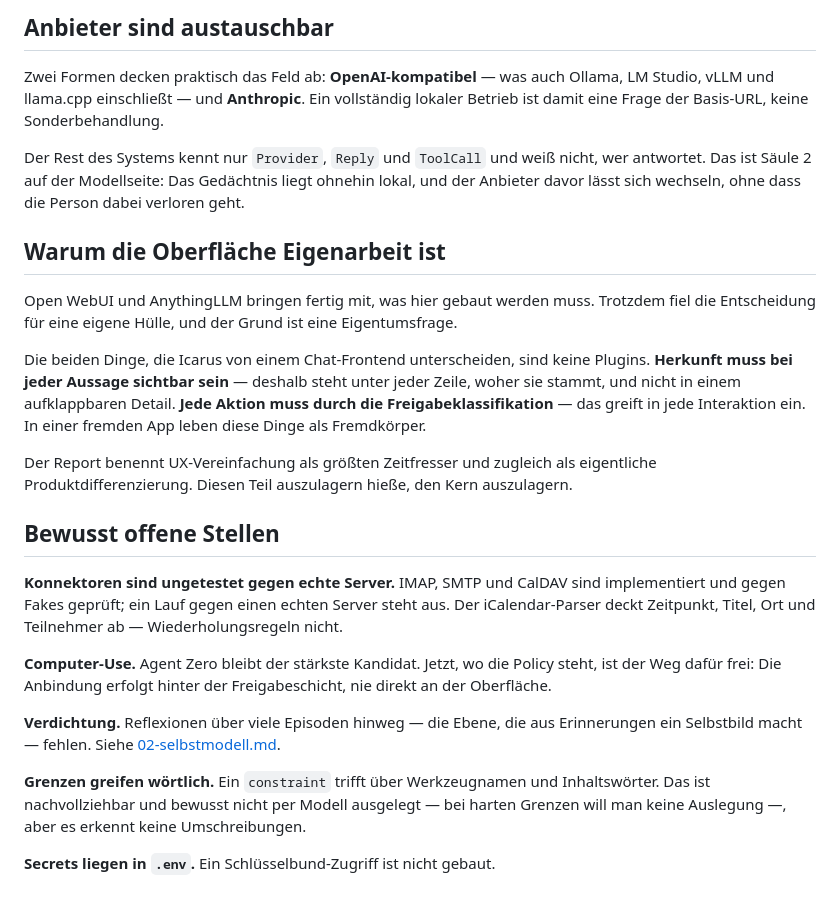
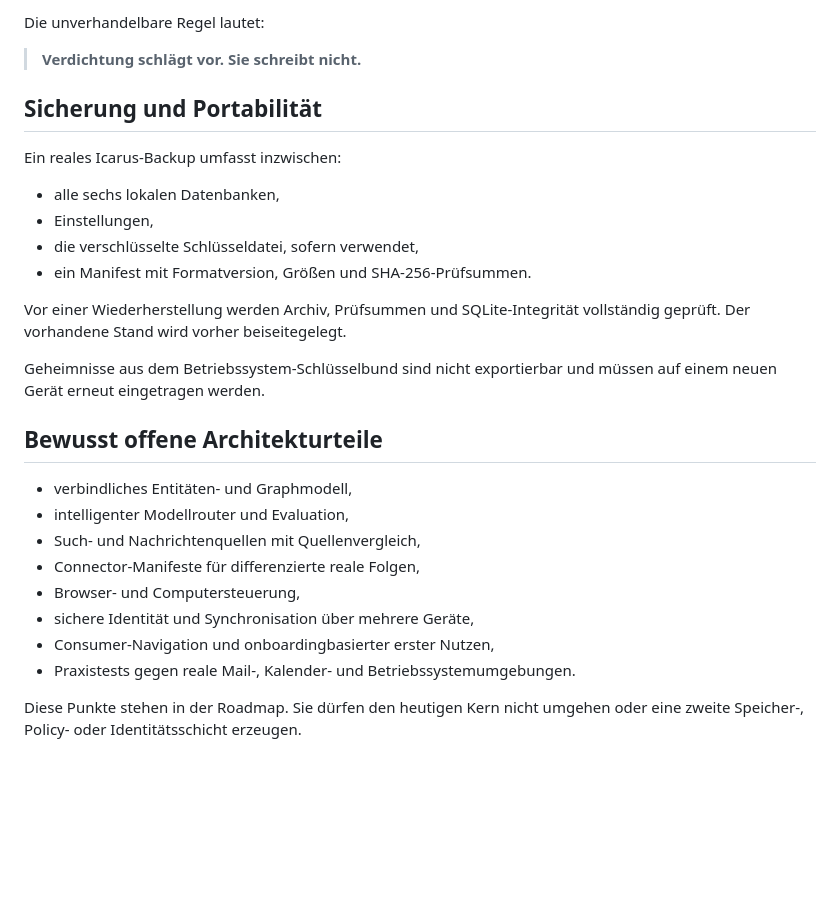
Before and after one commit to Icarus-health/Icarus, a Markdown page: docs/01-architektur.md, the part around one of its changes. GitHub-like rendering; blank space fills up the shorter version.

```diff
--- a/docs/01-architektur.md
+++ b/docs/01-architektur.md
@@ -93,26 +131,33 @@ Der Endpunkt `/context` gibt diesen Block wörtlich aus, und die Oberfläche zei
 
-## Anbieter sind austauschbar
+Die unverhandelbare Regel lautet:
 
-Zwei Formen decken praktisch das Feld ab: **OpenAI-kompatibel** — was auch Ollama, LM Studio, vLLM und llama.cpp einschließt — und **Anthropic**. Ein vollständig lokaler Betrieb ist damit eine Frage der Basis-URL, keine Sonderbehandlung.
+> **Verdichtung schlägt vor. Sie schreibt nicht.**
 
-Der Rest des Systems kennt nur `Provider`, `Reply` und `ToolCall` und weiß nicht, wer antwortet. Das ist Säule 2 auf der Modellseite: Das Gedächtnis liegt ohnehin lokal, und der Anbieter davor lässt sich wechseln, ohne dass die Person dabei verloren geht.
+## Sicherung und Portabilität
 
-## Warum die Oberfläche Eigenarbeit ist
+Ein reales Icarus-Backup umfasst inzwischen:
 
-Open WebUI und AnythingLLM bringen fertig mit, was hier gebaut werden muss. Trotzdem fiel die Entscheidung für eine eigene Hülle, und der Grund ist eine Eigentumsfrage.
+- alle sechs lokalen Datenbanken,
+- Einstellungen,
+- die verschlüsselte Schlüsseldatei, sofern verwendet,
+- ein Manifest mit Formatversion, Größen und SHA-256-Prüfsummen.
 
-Die beiden Dinge, die Icarus von einem Chat-Frontend unterscheiden, sind keine Plugins. **Herkunft muss bei jeder Aussage sichtbar sein** — deshalb steht unter jeder Zeile, woher sie stammt, und nicht in einem aufklappbaren Detail. **Jede Aktion muss durch die Freigabeklassifikation** — das greift in jede Interaktion ein. In einer fremden App leben diese Dinge als Fremdkörper.
+Vor einer Wiederherstellung werden Archiv, Prüfsummen und SQLite-Integrität
+vollständig geprüft. Der vorhandene Stand wird vorher beiseitegelegt.
 
-Der Report benennt UX-Vereinfachung als größten Zeitfresser und zugleich als eigentliche Produktdifferenzierung. Diesen Teil auszulagern hieße, den Kern auszulagern.
+Geheimnisse aus dem Betriebssystem-Schlüsselbund sind nicht exportierbar und
+müssen auf einem neuen Gerät erneut eingetragen werden.
 
-## Bewusst offene Stellen
+## Bewusst offene Architekturteile
 
-**Konnektoren sind ungetestet gegen echte Server.** IMAP, SMTP und CalDAV sind implementiert und gegen Fakes geprüft; ein Lauf gegen einen echten Server steht aus. Der iCalendar-Parser deckt Zeitpunkt, Titel, Ort und Teilnehmer ab — Wiederholungsregeln nicht.
+- verbindliches Entitäten- und Graphmodell,
+- intelligenter Modellrouter und Evaluation,
+- Such- und Nachrichtenquellen mit Quellenvergleich,
+- Connector-Manifeste für differenzierte reale Folgen,
+- Browser- und Computersteuerung,
+- sichere Identität und Synchronisation über mehrere Geräte,
+- Consumer-Navigation und onboardingbasierter erster Nutzen,
+- Praxistests gegen reale Mail-, Kalender- und Betriebssystemumgebungen.
 
-**Computer-Use.** Agent Zero bleibt der stärkste Kandidat. Jetzt, wo die Policy steht, ist der Weg dafür frei: Die Anbindung erfolgt hinter der Freigabeschicht, nie direkt an der Oberfläche.
-
-**Verdichtung.** Reflexionen über viele Episoden hinweg — die Ebene, die aus Erinnerungen ein Selbstbild macht — fehlen. Siehe [02-selbstmodell.md](02-selbstmodell.md).
-
-**Grenzen greifen wörtlich.** Ein `constraint` trifft über Werkzeugnamen und Inhaltswörter. Das ist nachvollziehbar und bewusst nicht per Modell ausgelegt — bei harten Grenzen will man keine Auslegung —, aber es erkennt keine Umschreibungen.
-
-**Secrets liegen in `.env`.** Ein Schlüsselbund-Zugriff ist nicht gebaut.
+Diese Punkte stehen in der Roadmap. Sie dürfen den heutigen Kern nicht umgehen
+oder eine zweite Speicher-, Policy- oder Identitätsschicht erzeugen.
```
Also changed, not shown: other parts of docs/01-architektur.md (+95 -57 lines).
